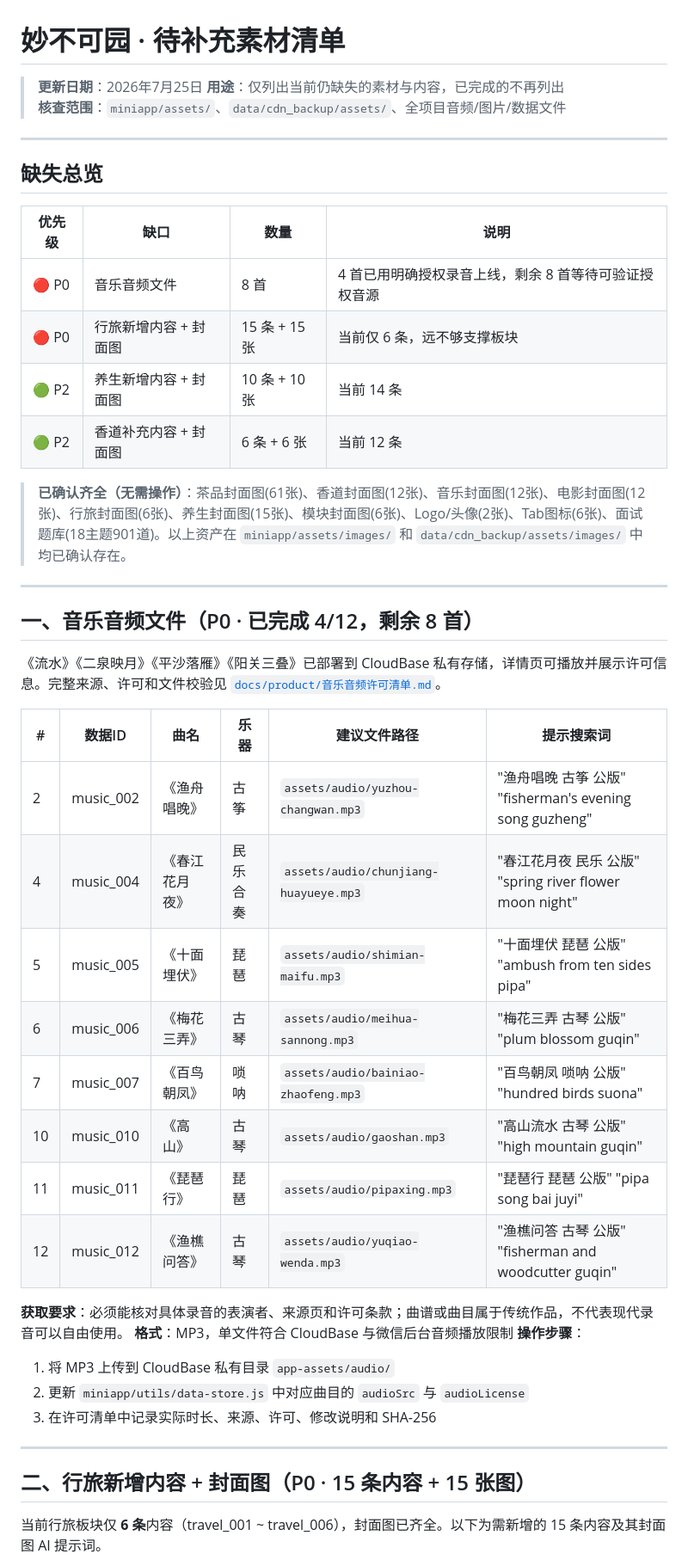
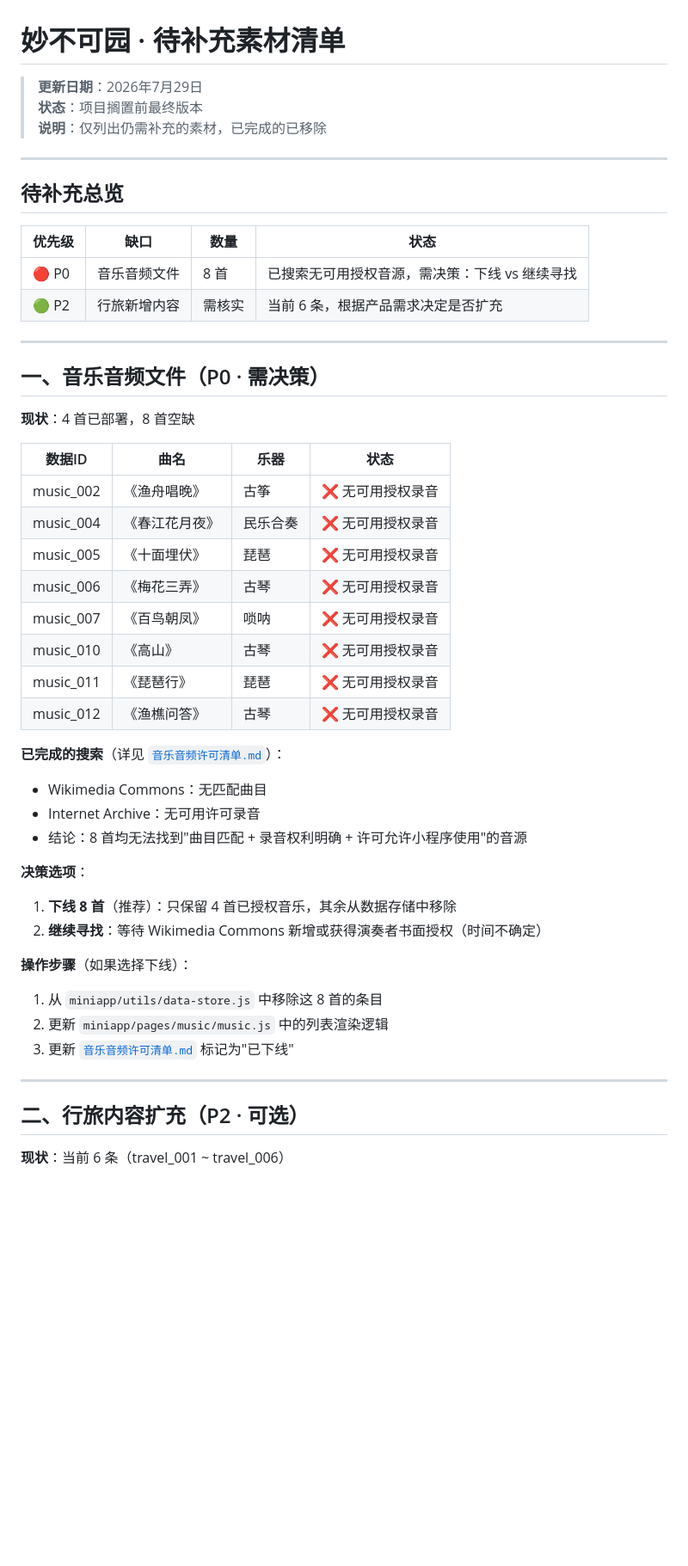
Before and after one commit to LJunP/Mini-Program, a Markdown page: 素材补充清单.md, the part around one of its changes. Shown at 86% size. Rendered like a GitHub page; blank space fills up the shorter version.

```diff
--- a/素材补充清单.md
+++ b/素材补充清单.md
@@ -1,49 +1,52 @@
 # 妙不可园 · 待补充素材清单
 
-> **更新日期**：2026年7月25日
-> **用途**：仅列出当前仍缺失的素材与内容，已完成的不再列出
-> **核查范围**：`miniapp/assets/`、`data/cdn_backup/assets/`、全项目音频/图片/数据文件
+> **更新日期**：2026年7月29日
+> **状态**：项目搁置前最终版本
+> **说明**：仅列出仍需补充的素材，已完成的已移除
 
 ---
 
-## 缺失总览
+## 待补充总览
 
-| 优先级 | 缺口 | 数量 | 说明 |
+| 优先级 | 缺口 | 数量 | 状态 |
 |---|---|---|---|
-| 🔴 P0 | 音乐音频文件 | 8 首 | 4 首已用明确授权录音上线，剩余 8 首等待可验证授权音源 |
-| 🔴 P0 | 行旅新增内容 + 封面图 | 15 条 + 15 张 | 当前仅 6 条，远不够支撑板块 |
-| 🟢 P2 | 养生新增内容 + 封面图 | 10 条 + 10 张 | 当前 14 条 |
-| 🟢 P2 | 香道补充内容 + 封面图 | 6 条 + 6 张 | 当前 12 条 |
-
-> **已确认齐全（无需操作）**：茶品封面图(61张)、香道封面图(12张)、音乐封面图(12张)、电影封面图(12张)、行旅封面图(6张)、养生封面图(15张)、模块封面图(6张)、Logo/头像(2张)、Tab图标(6张)、面试题库(18主题901道)。以上资产在 `miniapp/assets/images/` 和 `data/cdn_backup/assets/images/` 中均已确认存在。
+| 🔴 P0 | 音乐音频文件 | 8 首 | 已搜索无可用授权音源，需决策：下线 vs 继续寻找 |
+| 🟢 P2 | 行旅新增内容 | 需核实 | 当前 6 条，根据产品需求决定是否扩充 |
 
 ---
 
-## 一、音乐音频文件（P0 · 已完成 4/12，剩余 8 首）
+## 一、音乐音频文件（P0 · 需决策）
 
-《流水》《二泉映月》《平沙落雁》《阳关三叠》已部署到 CloudBase 私有存储，详情页可播放并展示许可信息。完整来源、许可和文件校验见 [`docs/product/音乐音频许可清单.md`](docs/product/音乐音频许可清单.md)。
+**现状**：4 首已部署，8 首空缺
 
-| # | 数据ID | 曲名 | 乐器 | 建议文件路径 | 提示搜索词 |
-|---|---|---|---|---|---|
-| 2 | music_002 | 《渔舟唱晚》 | 古筝 | `assets/audio/yuzhou-changwan.mp3` | "渔舟唱晚 古筝 公版" "fisherman's evening song guzheng" |
-| 4 | music_004 | 《春江花月夜》 | 民乐合奏 | `assets/audio/chunjiang-huayueye.mp3` | "春江花月夜 民乐 公版" "spring river flower moon night" |
-| 5 | music_005 | 《十面埋伏》 | 琵琶 | `assets/audio/shimian-maifu.mp3` | "十面埋伏 琵琶 公版" "ambush from ten sides pipa" |
-| 6 | music_006 | 《梅花三弄》 | 古琴 | `assets/audio/meihua-sannong.mp3` | "梅花三弄 古琴 公版" "plum blossom guqin" |
-| 7 | music_007 | 《百鸟朝凤》 | 唢呐 | `assets/audio/bainiao-zhaofeng.mp3` | "百鸟朝凤 唢呐 公版" "hundred birds suona" |
-| 10 | music_010 | 《高山》 | 古琴 | `assets/audio/gaoshan.mp3` | "高山流水 古琴 公版" "high mountain guqin" |
-| 11 | music_011 | 《琵琶行》 | 琵琶 | `assets/audio/pipaxing.mp3` | "琵琶行 琵琶 公版" "pipa song bai juyi" |
-| 12 | music_012 | 《渔樵问答》 | 古琴 | `assets/audio/yuqiao-wenda.mp3` | "渔樵问答 古琴 公版" "fisherman and woodcutter guqin" |
+| 数据ID | 曲名 | 乐器 | 状态 |
+|---|---|---|---|
+| music_002 | 《渔舟唱晚》 | 古筝 | ❌ 无可用授权录音 |
+| music_004 | 《春江花月夜》 | 民乐合奏 | ❌ 无可用授权录音 |
+| music_005 | 《十面埋伏》 | 琵琶 | ❌ 无可用授权录音 |
+| music_006 | 《梅花三弄》 | 古琴 | ❌ 无可用授权录音 |
+| music_007 | 《百鸟朝凤》 | 唢呐 | ❌ 无可用授权录音 |
+| music_010 | 《高山》 | 古琴 | ❌ 无可用授权录音 |
+| music_011 | 《琵琶行》 | 琵琶 | ❌ 无可用授权录音 |
+| music_012 | 《渔樵问答》 | 古琴 | ❌ 无可用授权录音 |
 
-**获取要求**：必须能核对具体录音的表演者、来源页和许可条款；曲谱或曲目属于传统作品，不代表现代录音可以自由使用。
-**格式**：MP3，单文件符合 CloudBase 与微信后台音频播放限制
-**操作步骤**：
-1. 将 MP3 上传到 CloudBase 私有目录 `app-assets/audio/`
-2. 更新 `miniapp/utils/data-store.js` 中对应曲目的 `audioSrc` 与 `audioLicense`
-3. 在许可清单中记录实际时长、来源、许可、修改说明和 SHA-256
+**已完成的搜索**（详见 [`音乐音频许可清单.md`](docs/product/音乐音频许可清单.md)）：
+- Wikimedia Commons：无匹配曲目
+- Internet Archive：无可用许可录音
+- 结论：8 首均无法找到"曲目匹配 + 录音权利明确 + 许可允许小程序使用"的音源
+
+**决策选项**：
+1. **下线 8 首**（推荐）：只保留 4 首已授权音乐，其余从数据存储中移除
+2. **继续寻找**：等待 Wikimedia Commons 新增或获得演奏者书面授权（时间不确定）
+
+**操作步骤**（如果选择下线）：
+1. 从 `miniapp/utils/data-store.js` 中移除这 8 首的条目
+2. 更新 `miniapp/pages/music/music.js` 中的列表渲染逻辑
+3. 更新 [`音乐音频许可清单.md`](docs/product/音乐音频许可清单.md) 标记为"已下线"
 
 ---
 
-## 二、行旅新增内容 + 封面图（P0 · 15 条内容 + 15 张图）
+## 二、行旅内容扩充（P2 · 可选）
 
-当前行旅板块仅 **6 条**内容（travel_001 ~ travel_006），封面图已齐全。以下为需新增的 15 条内容及其封面图 AI 提示词。
+**现状**：当前 6 条（travel_001 ~ travel_006）
 
```
Also changed, not shown: other parts of 素材补充清单.md (+46 -57 lines).
